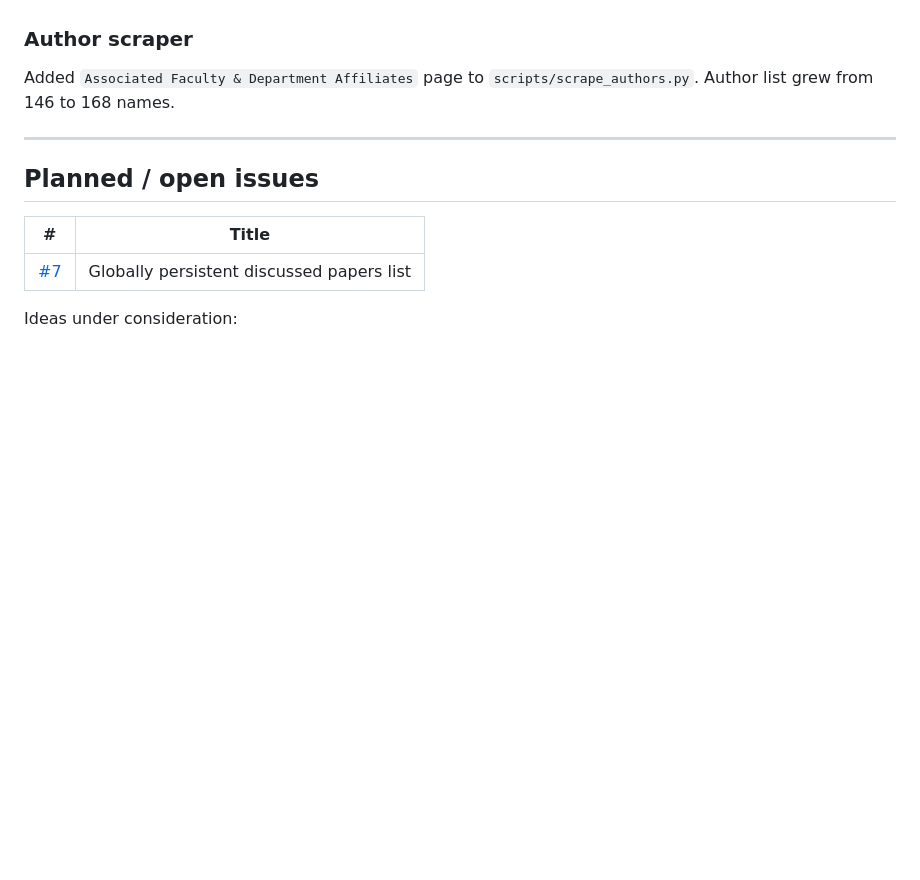
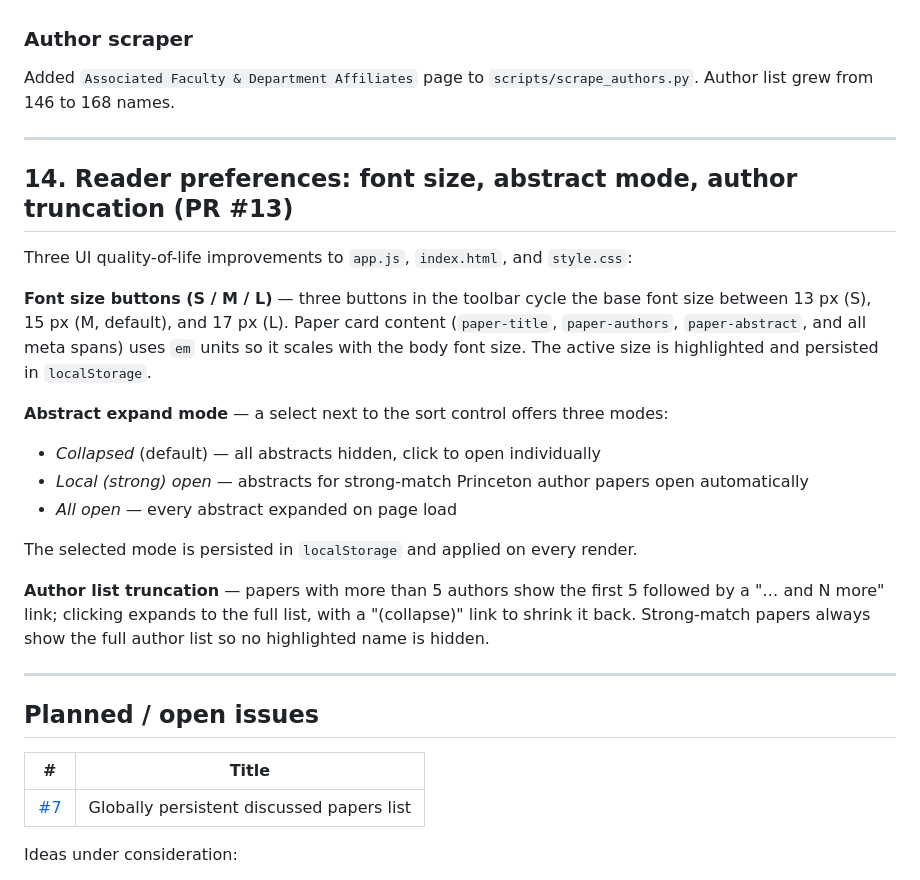
Before and after one commit to changgoo/astro-coffee-page, a Markdown page: DEVELOPMENT.md, the part around the change. GitHub-like rendering; blank space fills up the shorter version.

```diff
--- a/DEVELOPMENT.md
+++ b/DEVELOPMENT.md
@@ -179,6 +179,23 @@ Added `Associated Faculty & Department Affiliates` page to `scripts/scrape_autho
 
 ---
 
+## 14. Reader preferences: font size, abstract mode, author truncation (PR #13)
+
+Three UI quality-of-life improvements to `app.js`, `index.html`, and `style.css`:
+
+**Font size buttons (S / M / L)** — three buttons in the toolbar cycle the base font size between 13 px (S), 15 px (M, default), and 17 px (L). Paper card content (`paper-title`, `paper-authors`, `paper-abstract`, and all meta spans) uses `em` units so it scales with the body font size. The active size is highlighted and persisted in `localStorage`.
+
+**Abstract expand mode** — a select next to the sort control offers three modes:
+- *Collapsed* (default) — all abstracts hidden, click to open individually
+- *Local (strong) open* — abstracts for strong-match Princeton author papers open automatically
+- *All open* — every abstract expanded on page load
+
+The selected mode is persisted in `localStorage` and applied on every render.
+
+**Author list truncation** — papers with more than 5 authors show the first 5 followed by a "… and N more" link; clicking expands to the full list, with a "(collapse)" link to shrink it back. Strong-match papers always show the full author list so no highlighted name is hidden.
+
+---
+
 ## Planned / open issues
 
 | # | Title |
```
Also changed, not shown: README.md (+3 -0 lines).
